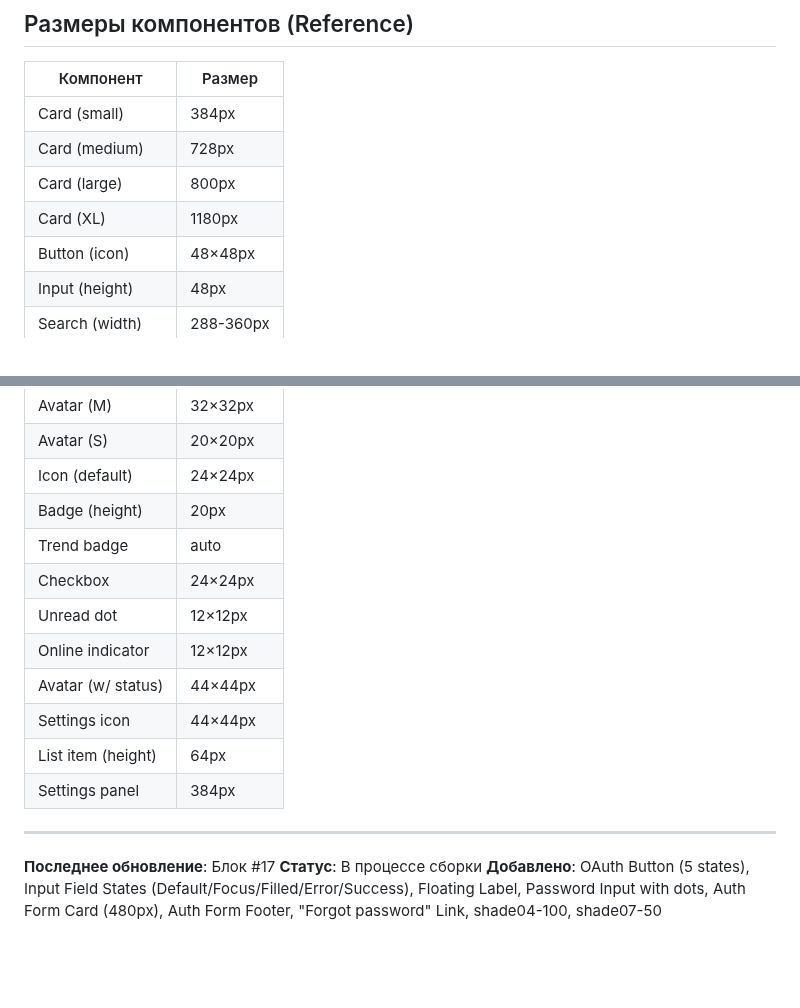
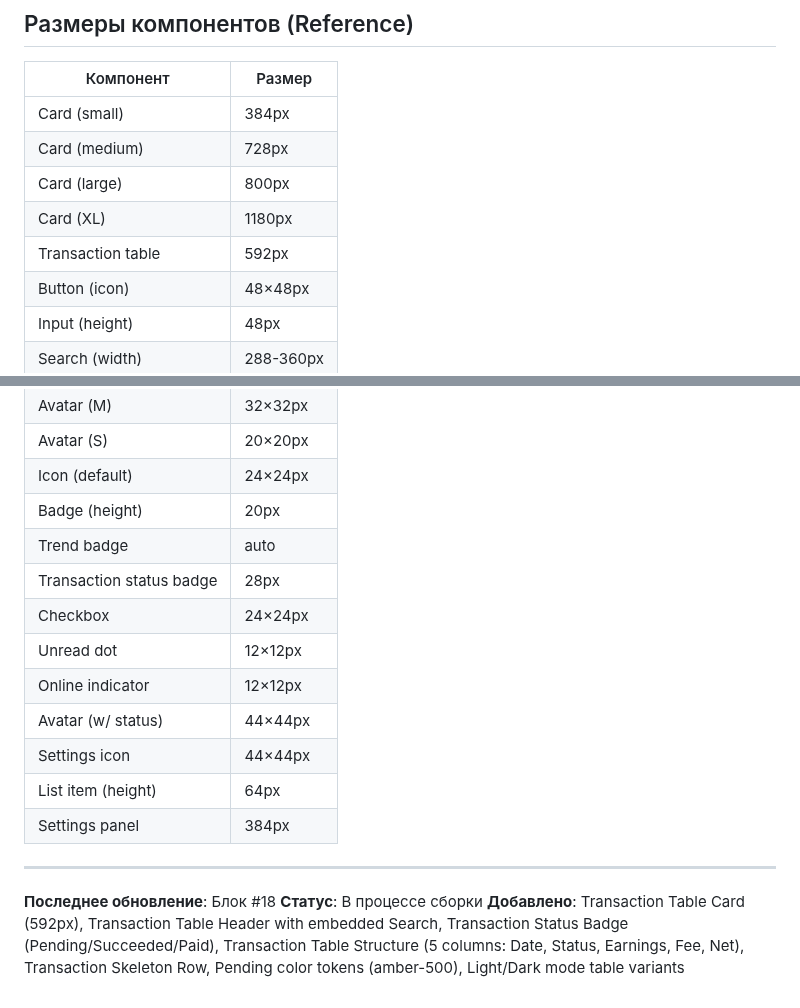
Before and after one commit to Ivan4i/quantum-nebula-42, a Markdown page: design-system.md, 2 parts joined by grey strips. Rendered like a GitHub page; blank space fills up the shorter version.

```diff
--- a/design-system.md
+++ b/design-system.md
@@ -968,6 +1071,7 @@ outline: 1.5px solid #f4f4f5; /* zinc-100 */
 | Card (medium) | 728px |
 | Card (large) | 800px |
 | Card (XL) | 1180px |
+| Transaction table | 592px |
 | Button (icon) | 48×48px |
 | Input (height) | 48px |
 | Search (width) | 288-360px |
@@ -979,6 +1083,7 @@ outline: 1.5px solid #f4f4f5; /* zinc-100 */
 | Icon (default) | 24×24px |
 | Badge (height) | 20px |
 | Trend badge | auto |
+| Transaction status badge | 28px |
 | Checkbox | 24×24px |
 | Unread dot | 12×12px |
 | Online indicator | 12×12px |
@@ -989,6 +1094,6 @@ outline: 1.5px solid #f4f4f5; /* zinc-100 */
 
 ---
 
-**Последнее обновление**: Блок #17
+**Последнее обновление**: Блок #18
 **Статус**: В процессе сборки
-**Добавлено**: OAuth Button (5 states), Input Field States (Default/Focus/Filled/Error/Success), Floating Label, Password Input with dots, Auth Form Card (480px), Auth Form Footer, "Forgot password" Link, shade04-100, shade07-50
+**Добавлено**: Transaction Table Card (592px), Transaction Table Header with embedded Search, Transaction Status Badge (Pending/Succeeded/Paid), Transaction Table Structure (5 columns: Date, Status, Earnings, Fee, Net), Transaction Skeleton Row, Pending color tokens (amber-500), Light/Dark mode table variants
```
Also changed, not shown: other parts of design-system.md (+103 -0 lines).
